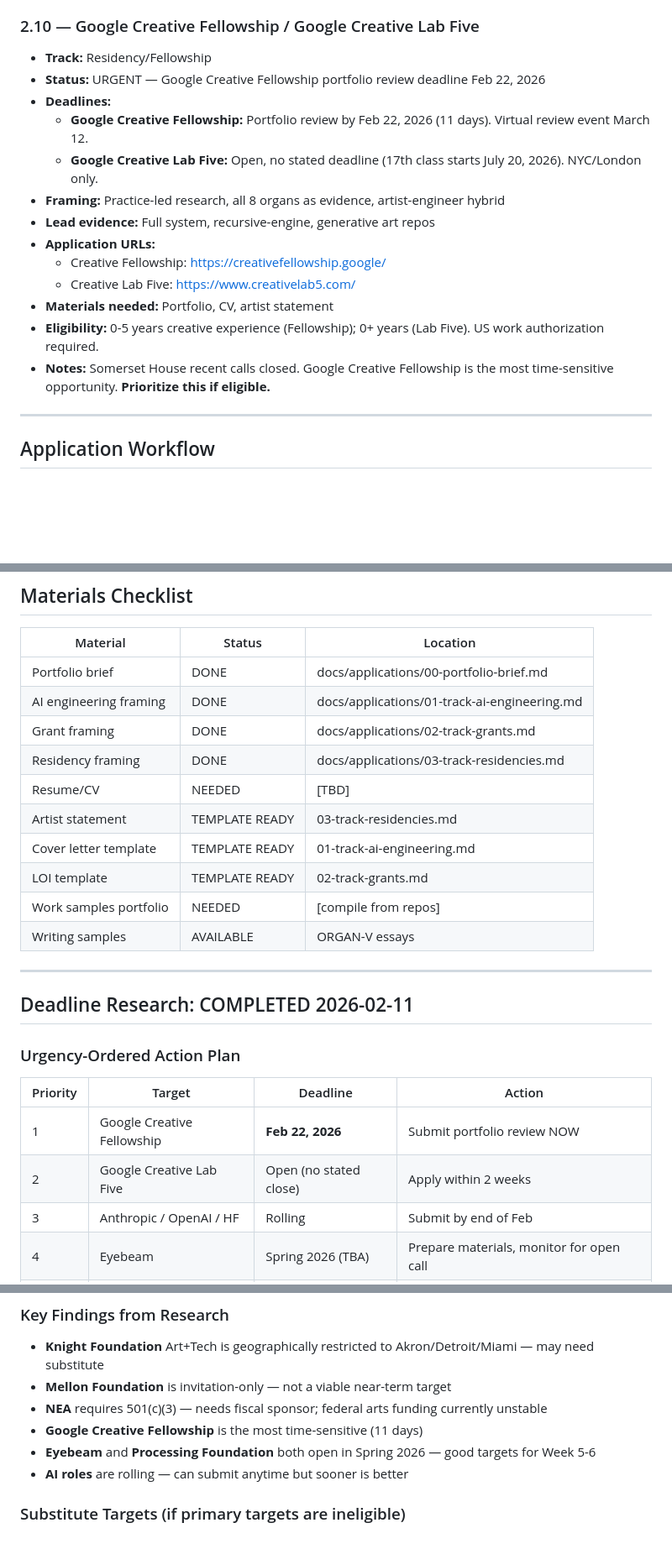
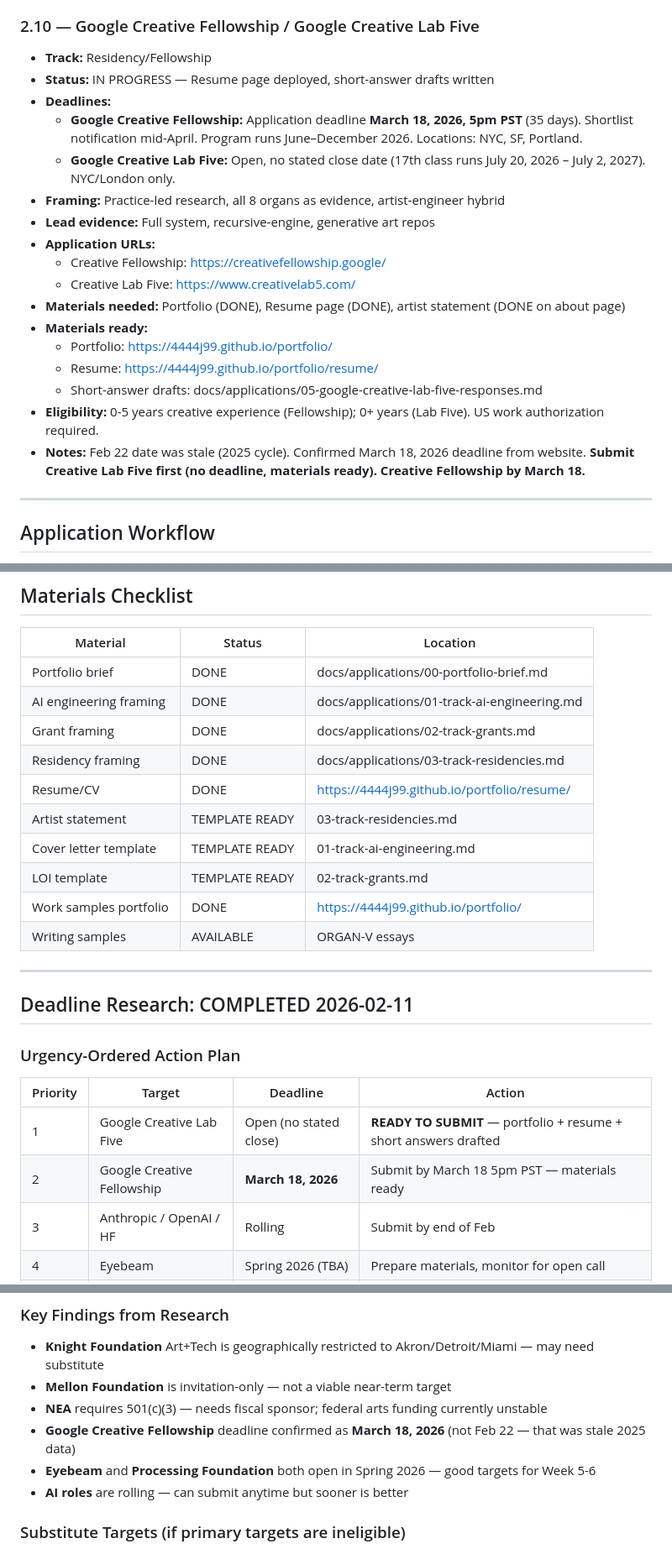
Before and after one commit to meta-organvm/organvm-corpvs-testamentvm, a Markdown page: docs/applications/04-application-tracker.md, 3 parts joined by grey strips. Shown at 84% size. Drawn GitHub-style; blank space fills up the shorter version.

Commit message:
docs: correct Google deadline to March 18, update materials status
Creative Fellowship deadline is March 18, 2026 5pm PST (confirmed from
website) — not Feb 22 (stale 2025 data). Creative Lab Five has no stated
close date. Resume and portfolio now marked DONE in materials checklist.
Google Creative Lab Five / Fellowship marked IN PROGRESS.

Co-Authored-By: Claude Opus 4.6 <noreply@anthropic.com>

```diff
--- a/docs/applications/04-application-tracker.md
+++ b/docs/applications/04-application-tracker.md
@@ -116,18 +116,22 @@
 
 ### 2.10 — Google Creative Fellowship / Google Creative Lab Five
 - **Track:** Residency/Fellowship
-- **Status:** URGENT — Google Creative Fellowship portfolio review deadline Feb 22, 2026
+- **Status:** IN PROGRESS — Resume page deployed, short-answer drafts written
 - **Deadlines:**
-  - **Google Creative Fellowship:** Portfolio review by Feb 22, 2026 (11 days). Virtual review event March 12.
-  - **Google Creative Lab Five:** Open, no stated deadline (17th class starts July 20, 2026). NYC/London only.
+  - **Google Creative Fellowship:** Application deadline **March 18, 2026, 5pm PST** (35 days). Shortlist notification mid-April. Program runs June–December 2026. Locations: NYC, SF, Portland.
+  - **Google Creative Lab Five:** Open, no stated close date (17th class runs July 20, 2026 – July 2, 2027). NYC/London only.
 - **Framing:** Practice-led research, all 8 organs as evidence, artist-engineer hybrid
 - **Lead evidence:** Full system, recursive-engine, generative art repos
 - **Application URLs:**
   - Creative Fellowship: https://creativefellowship.google/
   - Creative Lab Five: https://www.creativelab5.com/
-- **Materials needed:** Portfolio, CV, artist statement
+- **Materials needed:** Portfolio (DONE), Resume page (DONE), artist statement (DONE on about page)
+- **Materials ready:**
+  - Portfolio: https://4444j99.github.io/portfolio/
+  - Resume: https://4444j99.github.io/portfolio/resume/
+  - Short-answer drafts: docs/applications/05-google-creative-lab-five-responses.md
 - **Eligibility:** 0-5 years creative experience (Fellowship); 0+ years (Lab Five). US work authorization required.
-- **Notes:** Somerset House recent calls closed. Google Creative Fellowship is the most time-sensitive opportunity. **Prioritize this if eligible.**
+- **Notes:** Feb 22 date was stale (2025 cycle). Confirmed March 18, 2026 deadline from website. **Submit Creative Lab Five first (no deadline, materials ready). Creative Fellowship by March 18.**
 
 ---
 
@@ -153,11 +157,11 @@ For each application:
 | AI engineering framing | DONE | docs/applications/01-track-ai-engineering.md |
 | Grant framing | DONE | docs/applications/02-track-grants.md |
 | Residency framing | DONE | docs/applications/03-track-residencies.md |
-| Resume/CV | NEEDED | [TBD] |
+| Resume/CV | DONE | https://4444j99.github.io/portfolio/resume/ |
 | Artist statement | TEMPLATE READY | 03-track-residencies.md |
 | Cover letter template | TEMPLATE READY | 01-track-ai-engineering.md |
 | LOI template | TEMPLATE READY | 02-track-grants.md |
-| Work samples portfolio | NEEDED | [compile from repos] |
+| Work samples portfolio | DONE | https://4444j99.github.io/portfolio/ |
 | Writing samples | AVAILABLE | ORGAN-V essays |
 
 ---
@@ -168,8 +172,8 @@ For each application:
 
 | Priority | Target | Deadline | Action |
 |----------|--------|----------|--------|
-| 1 | Google Creative Fellowship | **Feb 22, 2026** | Submit portfolio review NOW |
-| 2 | Google Creative Lab Five | Open (no stated close) | Apply within 2 weeks |
+| 1 | Google Creative Lab Five | Open (no stated close) | **READY TO SUBMIT** — portfolio + resume + short answers drafted |
+| 2 | Google Creative Fellowship | **March 18, 2026** | Submit by March 18 5pm PST — materials ready |
 | 3 | Anthropic / OpenAI / HF | Rolling | Submit by end of Feb |
 | 4 | Eyebeam | Spring 2026 (TBA) | Prepare materials, monitor for open call |
 | 5 | Processing Foundation | ~April-May 2026 | Prepare materials, watch for announcement |
@@ -181,7 +185,7 @@ For each application:
 - **Knight Foundation** Art+Tech is geographically restricted to Akron/Detroit/Miami — may need substitute
 - **Mellon Foundation** is invitation-only — not a viable near-term target
 - **NEA** requires 501(c)(3) — needs fiscal sponsor; federal arts funding currently unstable
-- **Google Creative Fellowship** is the most time-sensitive (11 days)
+- **Google Creative Fellowship** deadline confirmed as **March 18, 2026** (not Feb 22 — that was stale 2025 data)
 - **Eyebeam** and **Processing Foundation** both open in Spring 2026 — good targets for Week 5-6
 - **AI roles** are rolling — can submit anytime but sooner is better
 
```
Also changed, not shown: other parts of docs/applications/04-application-tracker.md (+3 -3 lines).
